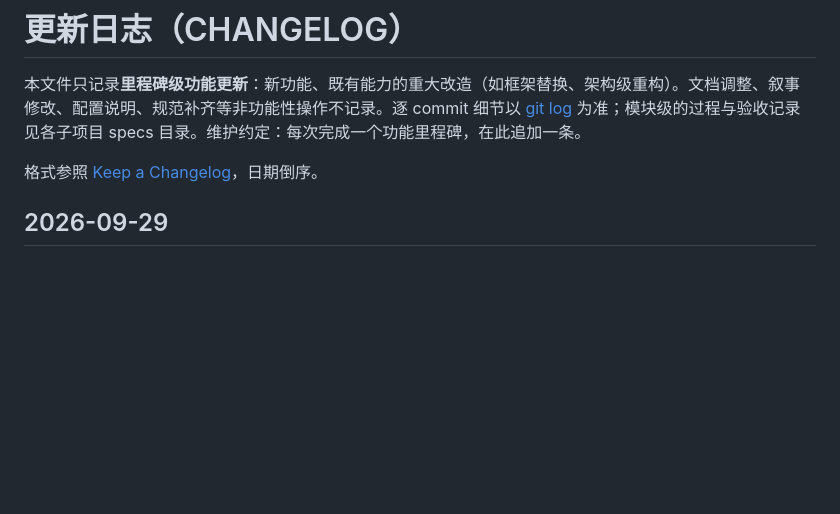
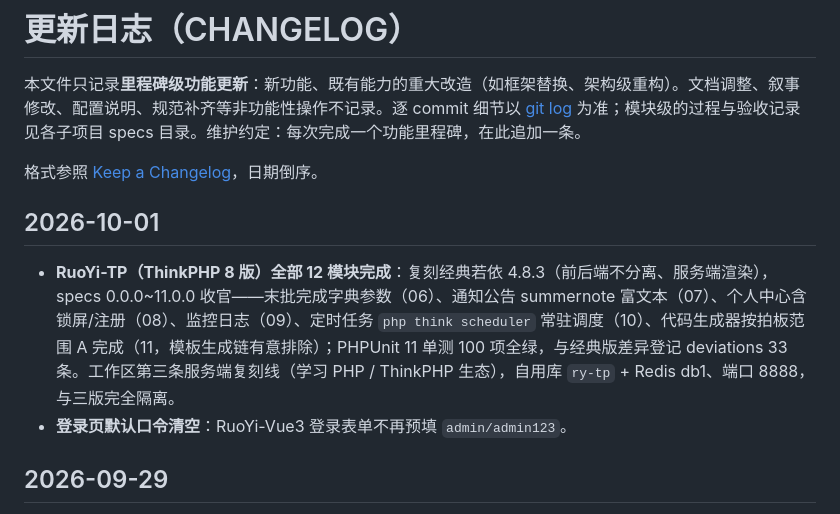
Before and after one commit to esc-wencun/ai-dev-lab, a Markdown page: CHANGELOG.md, the part around the change. GitHub-like rendering; blank space fills up the shorter version.

```diff
--- a/CHANGELOG.md
+++ b/CHANGELOG.md
@@ -3,6 +3,11 @@
 本文件只记录**里程碑级功能更新**：新功能、既有能力的重大改造（如框架替换、架构级重构）。文档调整、叙事修改、配置说明、规范补齐等非功能性操作不记录。逐 commit 细节以 [git log](https://github.com/esc-wencun/ai-dev-lab/commits/main) 为准；模块级的过程与验收记录见各子项目 specs 目录。维护约定：每次完成一个功能里程碑，在此追加一条。
 
 格式参照 [Keep a Changelog](https://keepachangelog.com/zh-CN/1.1.0/)，日期倒序。
+
+## 2026-10-01
+
+- **RuoYi-TP（ThinkPHP 8 版）全部 12 模块完成**：复刻经典若依 4.8.3（前后端不分离、服务端渲染），specs 0.0.0~11.0.0 收官——末批完成字典参数（06）、通知公告 summernote 富文本（07）、个人中心含锁屏/注册（08）、监控日志（09）、定时任务 `php think scheduler` 常驻调度（10）、代码生成器按拍板范围 A 完成（11，模板生成链有意排除）；PHPUnit 11 单测 100 项全绿，与经典版差异登记 deviations 33 条。工作区第三条服务端复刻线（学习 PHP / ThinkPHP 生态），自用库 `ry-tp` + Redis db1、端口 8888，与三版完全隔离。
+- **登录页默认口令清空**：RuoYi-Vue3 登录表单不再预填 `admin/admin123`。
 
 ## 2026-09-29
 
```
Also changed, not shown: readme.md (+21 -6 lines).
